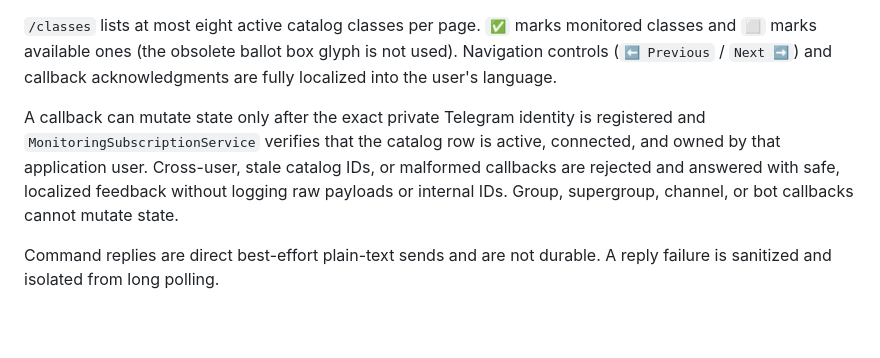
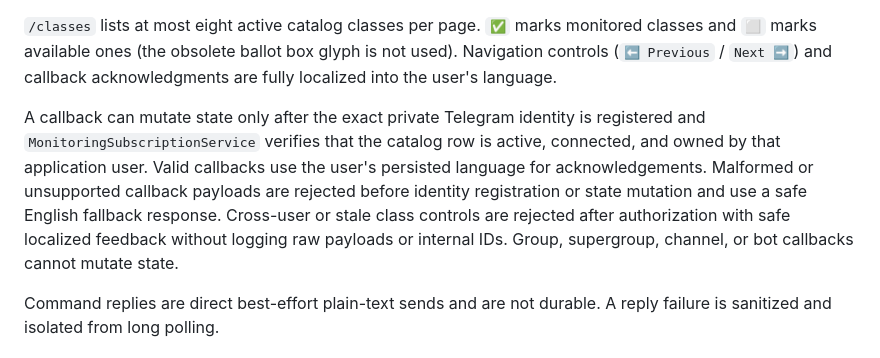
Before and after one commit to bohdankordon/vulcan-schedule-monitor, a Markdown page: docs/telegram.md, the part around the change. Drawn GitHub-style; blank space fills up the shorter version.

Commit message:
docs: clarify malformed Telegram callback fallback

```diff
--- a/docs/telegram.md
+++ b/docs/telegram.md
@@ -88,7 +88,7 @@ Callbacks are partitioned into distinct, strictly validated versioned namespaces
 
 `/classes` lists at most eight active catalog classes per page. `✅` marks monitored classes and `⬜` marks available ones (the obsolete ballot box glyph is not used). Navigation controls (`⬅️ Previous` / `Next ➡️`) and callback acknowledgments are fully localized into the user's language.
 
-A callback can mutate state only after the exact private Telegram identity is registered and `MonitoringSubscriptionService` verifies that the catalog row is active, connected, and owned by that application user. Cross-user, stale catalog IDs, or malformed callbacks are rejected and answered with safe, localized feedback without logging raw payloads or internal IDs. Group, supergroup, channel, or bot callbacks cannot mutate state.
+A callback can mutate state only after the exact private Telegram identity is registered and `MonitoringSubscriptionService` verifies that the catalog row is active, connected, and owned by that application user. Valid callbacks use the user's persisted language for acknowledgements. Malformed or unsupported callback payloads are rejected before identity registration or state mutation and use a safe English fallback response. Cross-user or stale class controls are rejected after authorization with safe localized feedback without logging raw payloads or internal IDs. Group, supergroup, channel, or bot callbacks cannot mutate state.
 
 Command replies are direct best-effort plain-text sends and are not durable. A reply failure is sanitized and isolated from long polling.
 
```
